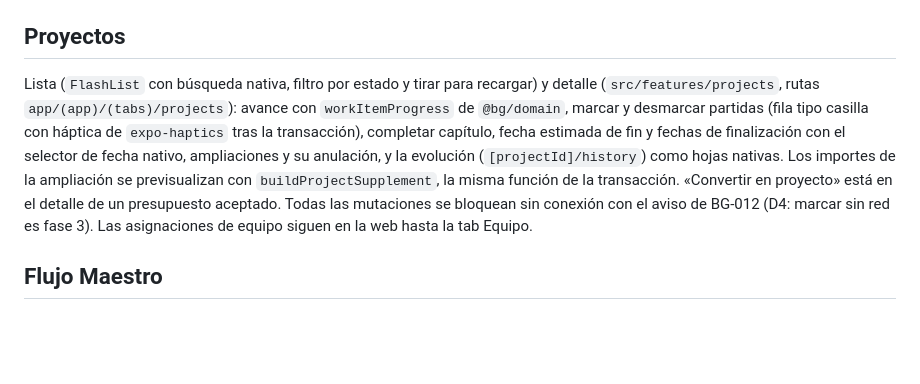
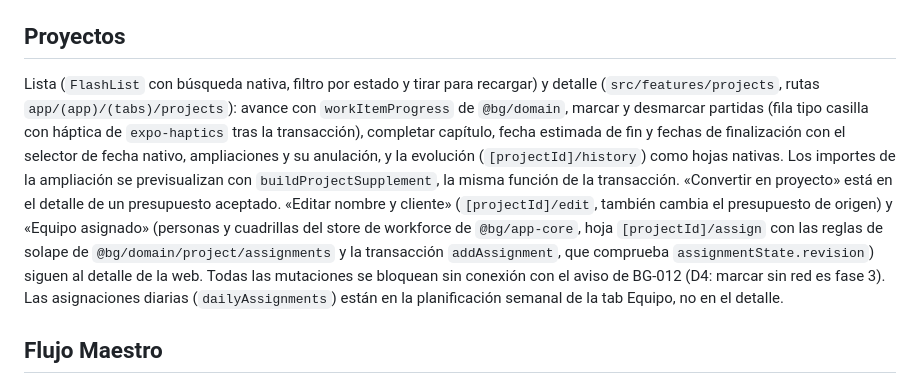
Before and after one commit to samuelrebuelta/budgenerator, a Markdown page: apps/mobile/README.md, the part around the change. Drawn GitHub-style; blank space fills up the shorter version.

Commit message:
docs: record BG-014 step 10 (project edit and team assignments)
Co-Authored-By: Claude Opus 5.5 <noreply@anthropic.com>

```diff
--- a/apps/mobile/README.md
+++ b/apps/mobile/README.md
@@ -68,7 +68,7 @@ Lista (`FlashList` con búsqueda nativa en la cabecera, deslizar para borrar y t
 
 ## Proyectos
 
-Lista (`FlashList` con búsqueda nativa, filtro por estado y tirar para recargar) y detalle (`src/features/projects`, rutas `app/(app)/(tabs)/projects`): avance con `workItemProgress` de `@bg/domain`, marcar y desmarcar partidas (fila tipo casilla con háptica de `expo-haptics` tras la transacción), completar capítulo, fecha estimada de fin y fechas de finalización con el selector de fecha nativo, ampliaciones y su anulación, y la evolución (`[projectId]/history`) como hojas nativas. Los importes de la ampliación se previsualizan con `buildProjectSupplement`, la misma función de la transacción. «Convertir en proyecto» está en el detalle de un presupuesto aceptado. Todas las mutaciones se bloquean sin conexión con el aviso de BG-012 (D4: marcar sin red es fase 3). Las asignaciones de equipo siguen en la web hasta la tab Equipo.
+Lista (`FlashList` con búsqueda nativa, filtro por estado y tirar para recargar) y detalle (`src/features/projects`, rutas `app/(app)/(tabs)/projects`): avance con `workItemProgress` de `@bg/domain`, marcar y desmarcar partidas (fila tipo casilla con háptica de `expo-haptics` tras la transacción), completar capítulo, fecha estimada de fin y fechas de finalización con el selector de fecha nativo, ampliaciones y su anulación, y la evolución (`[projectId]/history`) como hojas nativas. Los importes de la ampliación se previsualizan con `buildProjectSupplement`, la misma función de la transacción. «Convertir en proyecto» está en el detalle de un presupuesto aceptado. «Editar nombre y cliente» (`[projectId]/edit`, también cambia el presupuesto de origen) y «Equipo asignado» (personas y cuadrillas del store de workforce de `@bg/app-core`, hoja `[projectId]/assign` con las reglas de solape de `@bg/domain/project/assignments` y la transacción `addAssignment`, que comprueba `assignmentState.revision`) siguen al detalle de la web. Todas las mutaciones se bloquean sin conexión con el aviso de BG-012 (D4: marcar sin red es fase 3). Las asignaciones diarias (`dailyAssignments`) están en la planificación semanal de la tab Equipo, no en el detalle.
 
 ## Flujo Maestro
 
```
Also changed, not shown: 1 other file.
